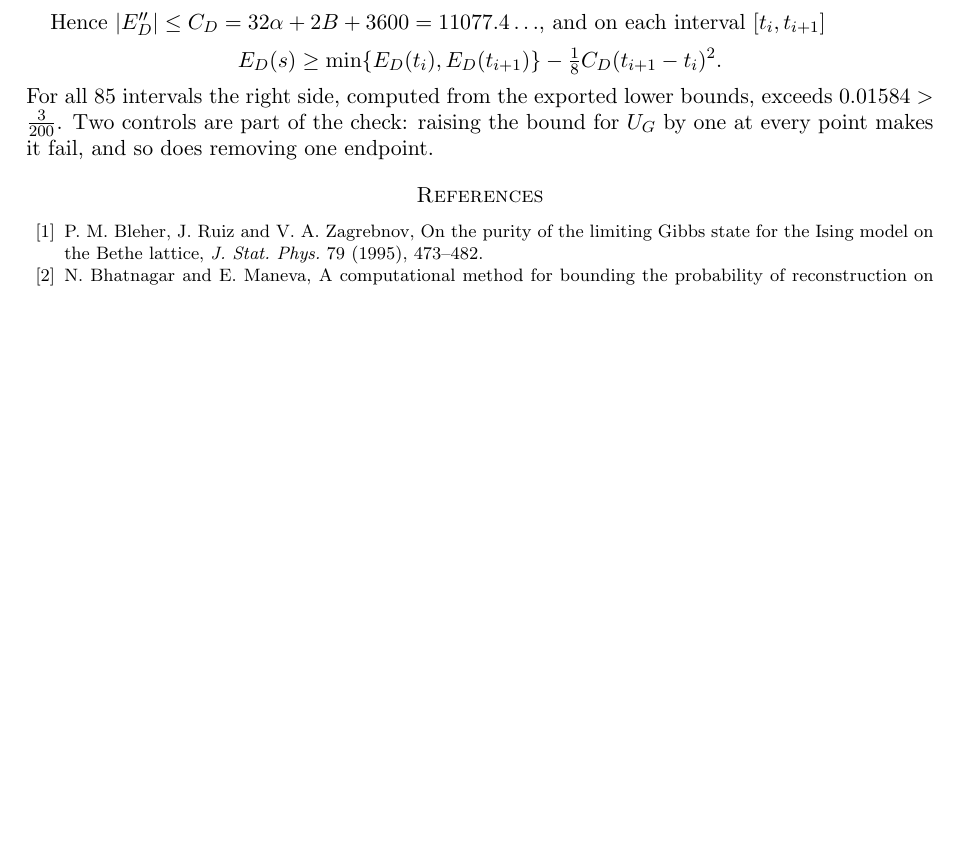
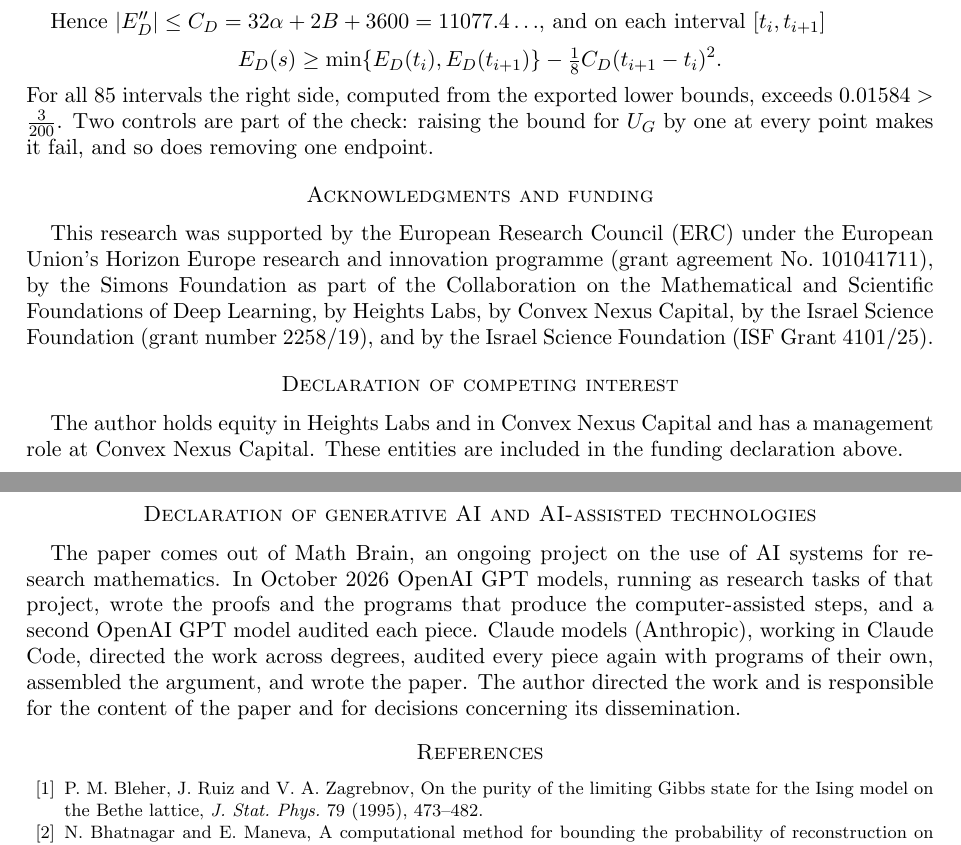
Before and after one commit to yspennstate/potts-kesten-stigum-small-degree, a LaTeX paper (paper/q3/main.tex): part of page 16 of 17 before the commit and two parts of pages 16 and 17 of 17 after it, the two joined at a grey line, cut so that both start at the same text, the shorter picture padded with empty space. Compiled offline with pdfLaTeX.

Commit message:
Add funding and declarations

```diff
--- a/paper/q3/main.tex
+++ b/paper/q3/main.tex
@@ -1041,6 +1041,25 @@ For all $85$ intervals the right side, computed from the exported lower bounds,
 Two controls are part of the check: raising the bound for $U_G$ by one at every point makes it fail, and so
 does removing one endpoint.
 
+\section*{Acknowledgments and funding}
+This research was supported by the European Research Council (ERC) under the European Union's Horizon Europe
+research and innovation programme (grant agreement No.~101041711), by the Simons Foundation as part of the
+Collaboration on the Mathematical and Scientific Foundations of Deep Learning, by Heights Labs, by Convex Nexus
+Capital, by the Israel Science Foundation (grant number 2258/19), and by the Israel Science Foundation (ISF Grant
+4101/25).
+
+\section*{Declaration of competing interest}
+The author holds equity in Heights Labs and in Convex Nexus Capital and has a management role at Convex Nexus
+Capital. These entities are included in the funding declaration above.
+
+\section*{Declaration of generative AI and AI-assisted technologies}
+The paper comes out of Math Brain, an ongoing project on the use of AI systems for research mathematics. In
+October 2026 OpenAI GPT models, running as research tasks of that project, wrote the proofs and the programs that
+produce the computer-assisted steps, and a second OpenAI GPT model audited each piece. Claude models (Anthropic),
+working in Claude Code, directed the work across degrees, audited every piece again with programs of their own,
+assembled the argument, and wrote the paper. The author directed the work and is responsible for the content of the
+paper and for decisions concerning its dissemination.
+
 \begin{thebibliography}{99}
 \bibitem{BRZ95} P.~M. Bleher, J.~Ruiz and V.~A. Zagrebnov, On the purity of the limiting Gibbs state for
 the Ising model on the Bethe lattice, \emph{J. Stat. Phys.} 79 (1995), 473--482.
```
Also changed, not shown: paper/q3/main.pdf.
